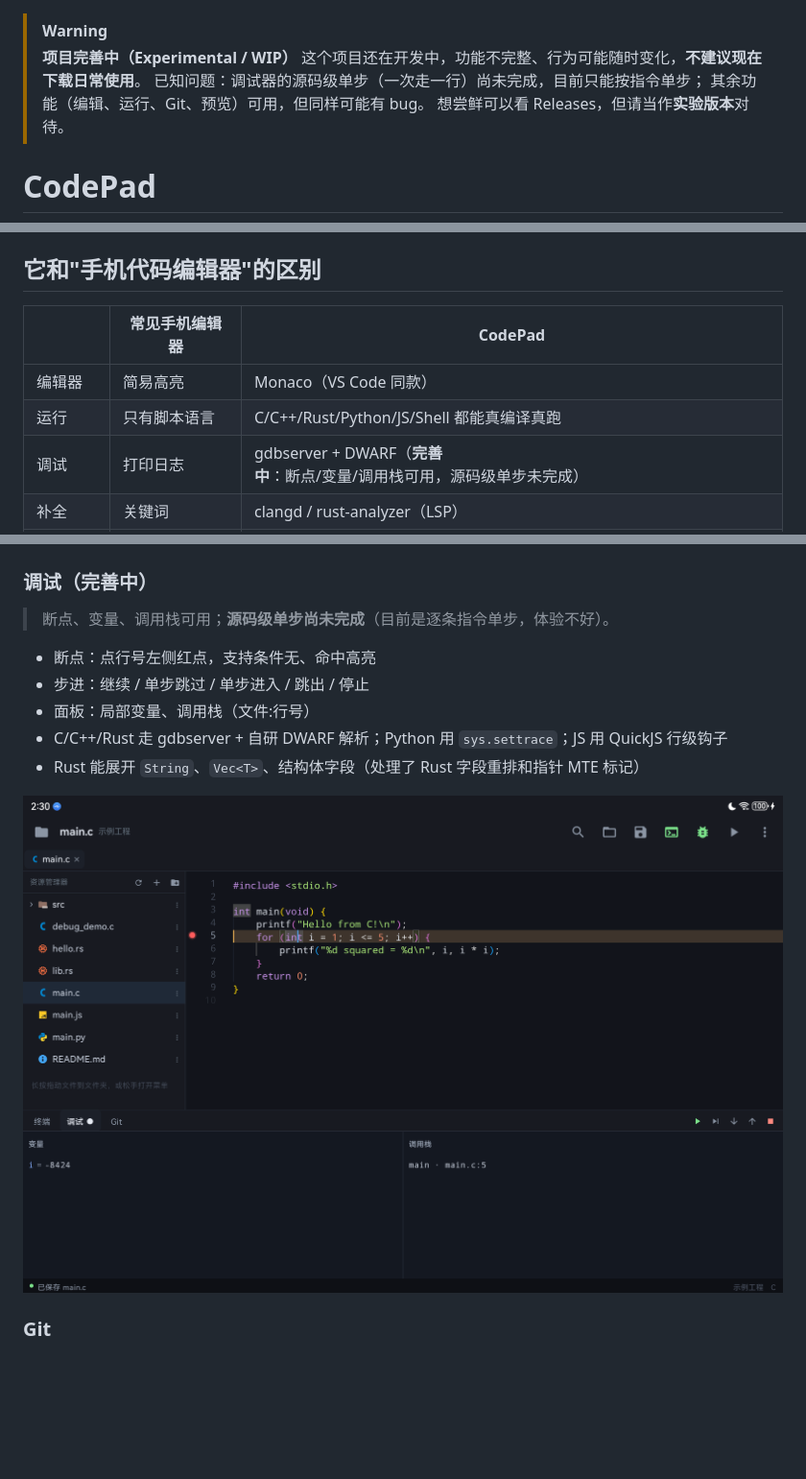
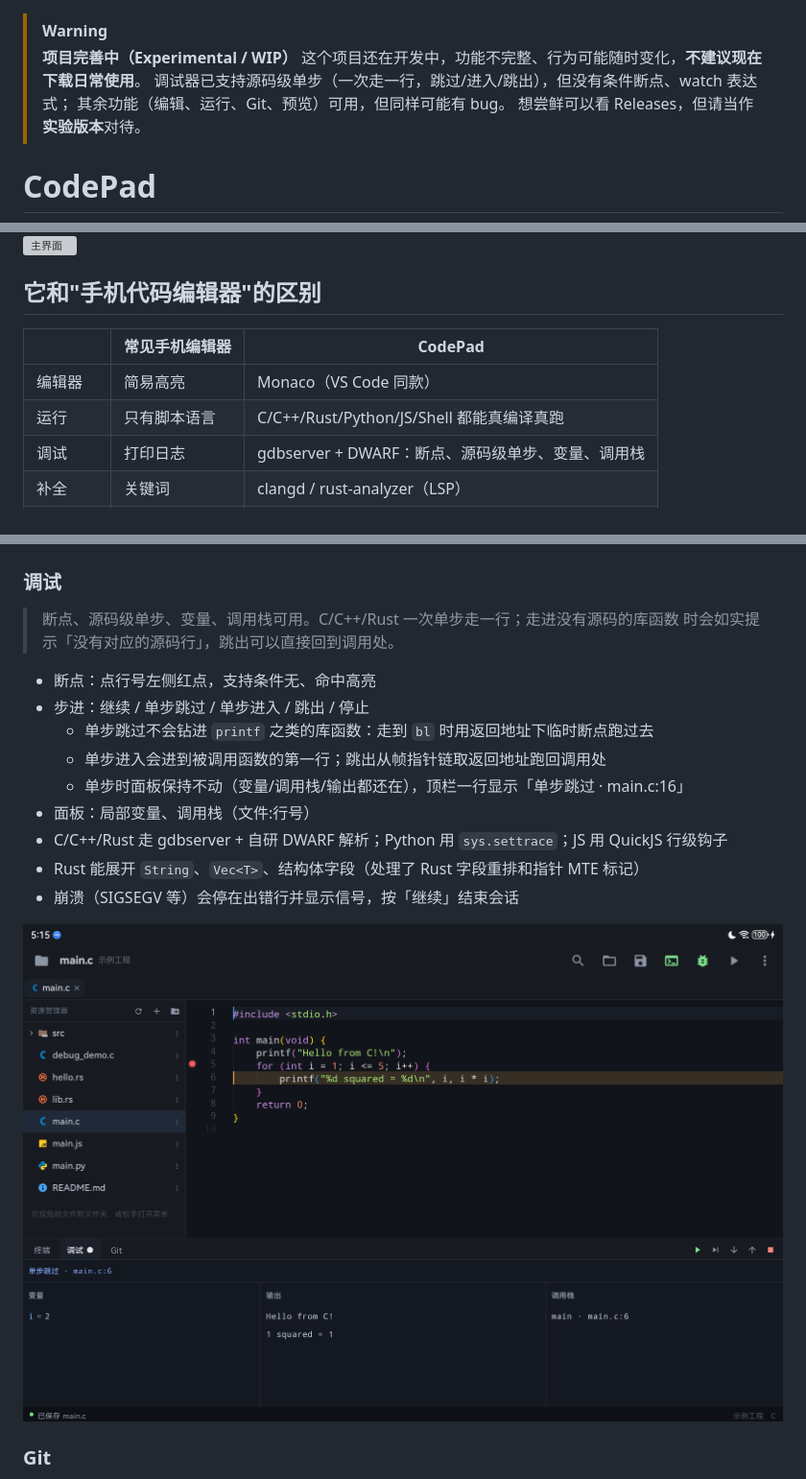
Before and after one commit to Brot588/CodePad-Android, a Markdown page: README.md, 3 parts joined by grey strips. Shown at 96% size. GitHub-like rendering; pictures changed too: docs/screenshot-debug.png; blank space fills up the shorter version; grey boxes are pictures that could not be loaded.

```diff
--- a/README.md
+++ b/README.md
@@ -1,7 +1,7 @@
 > [!WARNING]
 > **项目完善中（Experimental / WIP）**
 > 这个项目还在开发中，功能不完整、行为可能随时变化，**不建议现在下载日常使用**。
-> 已知问题：调试器的源码级单步（一次走一行）尚未完成，目前只能按指令单步；
+> 调试器已支持源码级单步（一次走一行，跳过/进入/跳出），但没有条件断点、watch 表达式；
 > 其余功能（编辑、运行、Git、预览）可用，但同样可能有 bug。
 > 想尝鲜可以看 Releases，但请当作**实验版本**对待。
 
@@ -20,7 +20,7 @@
 |---|---|---|
 | 编辑器 | 简易高亮 | Monaco（VS Code 同款） |
 | 运行 | 只有脚本语言 | C/C++/Rust/Python/JS/Shell 都能真编译真跑 |
-| 调试 | 打印日志 | gdbserver + DWARF（**完善中**：断点/变量/调用栈可用，源码级单步未完成） |
+| 调试 | 打印日志 | gdbserver + DWARF：断点、源码级单步、变量、调用栈 |
 | 补全 | 关键词 | clangd / rust-analyzer（LSP） |
 | 版本控制 | 无 | 内置 git，状态/diff/暂存/提交 |
 
@@ -56,15 +56,20 @@
 
 ![终端](docs/screenshot-terminal.png)
 
-### 调试（完善中）
+### 调试
 
-> 断点、变量、调用栈可用；**源码级单步尚未完成**（目前是逐条指令单步，体验不好）。
+> 断点、源码级单步、变量、调用栈可用。C/C++/Rust 一次单步走一行；走进没有源码的库函数
+> 时会如实提示「没有对应的源码行」，跳出可以直接回到调用处。
 
 - 断点：点行号左侧红点，支持条件无、命中高亮
 - 步进：继续 / 单步跳过 / 单步进入 / 跳出 / 停止
+  - 单步跳过不会钻进 `printf` 之类的库函数：走到 `bl` 时用返回地址下临时断点跑过去
+  - 单步进入会进到被调用函数的第一行；跳出从帧指针链取返回地址跑回调用处
+  - 单步时面板保持不动（变量/调用栈/输出都还在），顶栏一行显示「单步跳过 · main.c:16」
 - 面板：局部变量、调用栈（文件:行号）
 - C/C++/Rust 走 gdbserver + 自研 DWARF 解析；Python 用 `sys.settrace`；JS 用 QuickJS 行级钩子
 - Rust 能展开 `String`、`Vec<T>`、结构体字段（处理了 Rust 字段重排和指针 MTE 标记）
+- 崩溃（SIGSEGV 等）会停在出错行并显示信号，按「继续」结束会话
 
 ![断点调试](docs/screenshot-debug.png)
 
```
Also changed, not shown: other parts of README.md (+1 -1 lines), docs/c-toolchain.md (+9 -0 lines), 9 other files.
